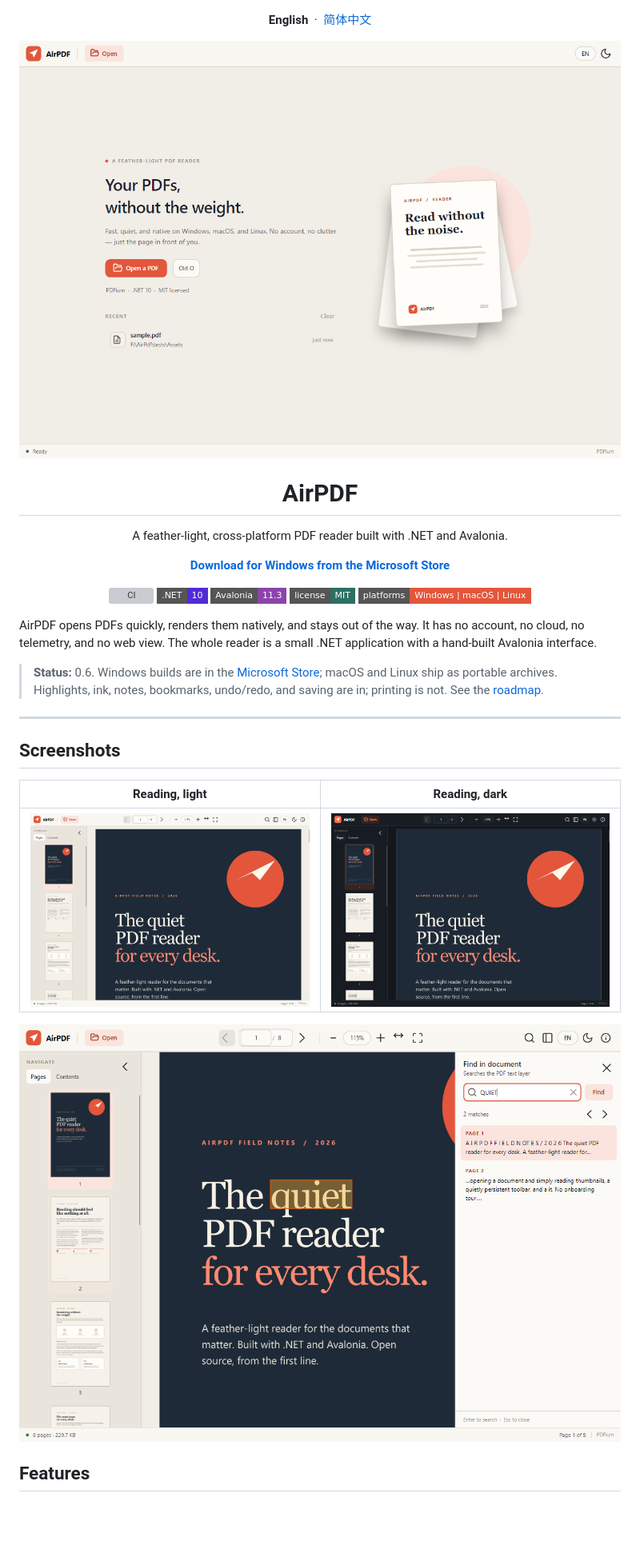
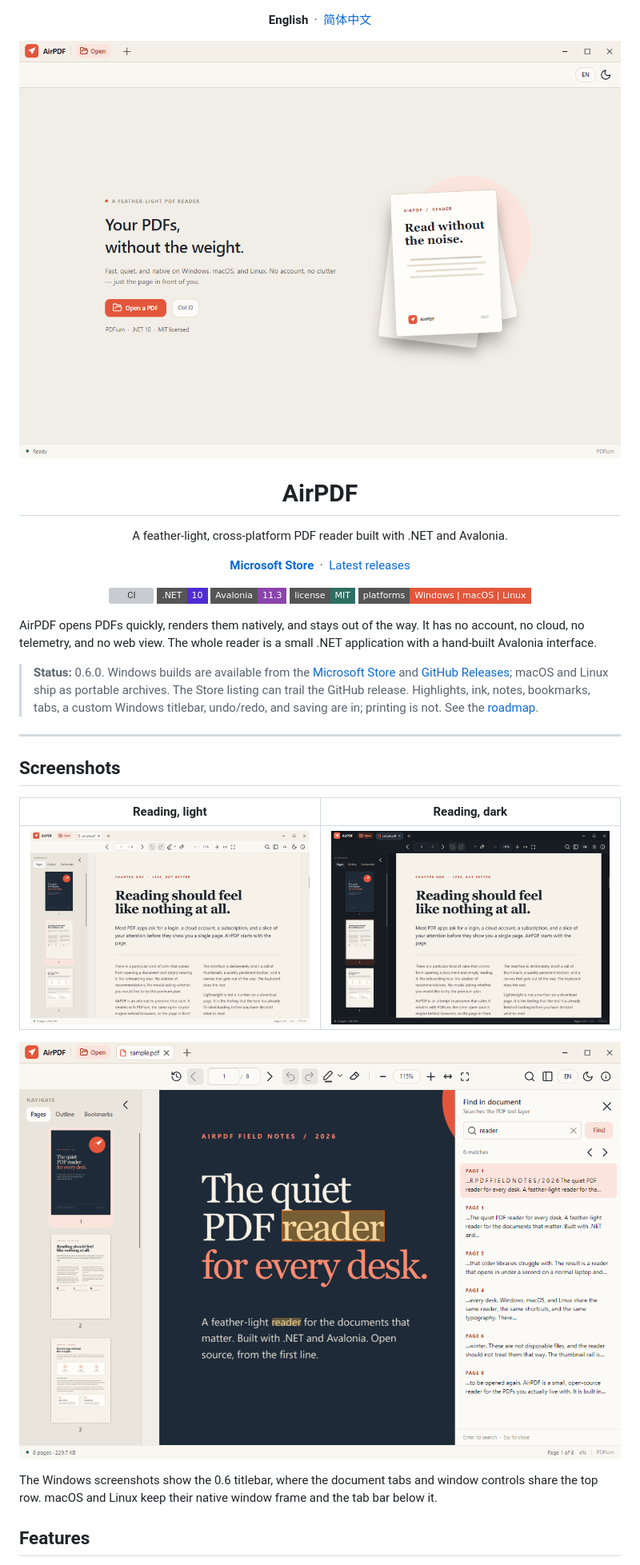
Before and after one commit to RyzenWang/AirPDF, a Markdown page: README.md, the part around one of its changes. Shown at 80% size. Rendered like a GitHub page; pictures changed too: docs/reading-dark.png, docs/reading-light.png, docs/search.png; badges without logos; blank space fills up the shorter version; grey boxes are pictures that could not be loaded.

```diff
--- a/README.md
+++ b/README.md
@@ -13,7 +13,9 @@
 </p>
 
 <p align="center">
-  <a href="https://apps.microsoft.com/detail/9pnsx3223qh1"><strong>Download for Windows from the Microsoft Store</strong></a>
+  <a href="https://apps.microsoft.com/detail/9pnsx3223qh1"><strong>Microsoft Store</strong></a>
+  &nbsp;·&nbsp;
+  <a href="https://github.com/RyzenWang/AirPDF/releases/latest">Latest releases</a>
 </p>
 
 <p align="center">
@@ -30,10 +32,12 @@ AirPDF opens PDFs quickly, renders them natively, and stays out of the way. It
 has no account, no cloud, no telemetry, and no web view. The whole reader is a
 small .NET application with a hand-built Avalonia interface.
 
-> **Status:** 0.6. Windows builds are in the
-> [Microsoft Store](https://apps.microsoft.com/detail/9pnsx3223qh1); macOS and Linux ship as
-> portable archives. Highlights, ink, notes, bookmarks, undo/redo, and saving are in; printing is
-> not. See the [roadmap](#roadmap).
+> **Status:** 0.6.0. Windows builds are available from the
+> [Microsoft Store](https://apps.microsoft.com/detail/9pnsx3223qh1) and
+> [GitHub Releases](https://github.com/RyzenWang/AirPDF/releases/latest); macOS and Linux
+> ship as portable archives. The Store listing can trail the GitHub release. Highlights,
+> ink, notes, bookmarks, tabs, a custom Windows titlebar, undo/redo, and saving are in;
+> printing is not. See the [roadmap](#roadmap).
 
 ---
 
@@ -45,6 +49,9 @@ small .NET application with a hand-built Avalonia interface.
 
 ![Search with page highlights](docs/search.png)
 
+The Windows screenshots show the 0.6 titlebar, where the document tabs and window controls
+share the top row. macOS and Linux keep their native window frame and the tab bar below it.
+
 ## Features
 
 - **Native PDFium rendering** at the exact display scale, with high-DPI support.
```
Also changed, not shown: other parts of README.md (+45 -18 lines), README.zh-CN.md (+42 -16 lines), docs/welcome-zh.png.
